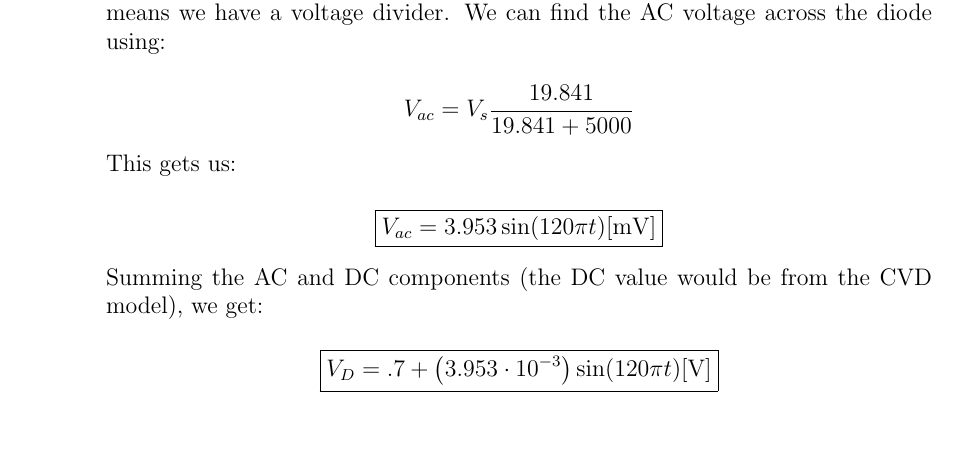
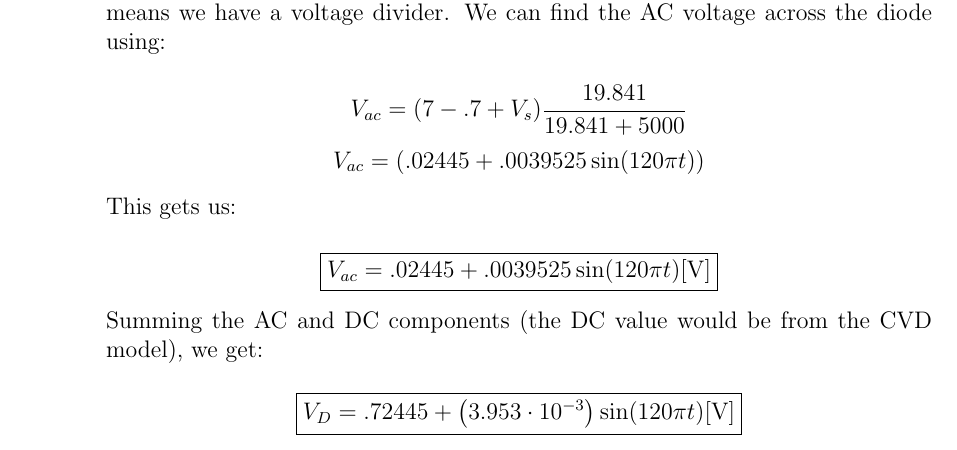
Before and after one commit to MDBrodskiy/Electronics, a LaTeX problem sheet (Homework/Homework4.tex): part of page 7 of 11, cut so that both start at the same text. Compiled offline with pdfLaTeX.

Commit message:
updated hw

```diff
--- a/Homework/Homework4.tex
+++ b/Homework/Homework4.tex
@@ -200,15 +200,16 @@
 
         This means that, in the small-signal model, the diode acts as a resistor, which means we have a voltage divider. We can find the AC voltage across the diode using:
 
-        $$V_{ac}=V_s\frac{19.841}{19.841+5000}$$
+        $$V_{ac}=(7-.7+V_s)\frac{19.841}{19.841+5000}$$
+        $$V_{ac}=(.02445+.0039525\sin(120\pi t))$$
 
         This gets us:
 
-        $$\boxed{V_{ac}=3.953\sin(120\pi t)[\si{\milli\volt}]}$$
+        $$\boxed{V_{ac}=.02445+.0039525\sin(120\pi t)[\si{\volt}]}$$
 
         Summing the AC and DC components (the DC value would be from the CVD model), we get:
 
-        $$\boxed{V_D=.7+\left( 3.953\cdot 10^{-3} \right)\sin(120\pi t)[\si{\volt}]}$$
+        $$\boxed{V_D=.72445+\left( 3.953\cdot 10^{-3} \right)\sin(120\pi t)[\si{\volt}]}$$
 
     \end{enumerate}
 
```
Also changed, not shown: Homework/Homework4.pdf.
